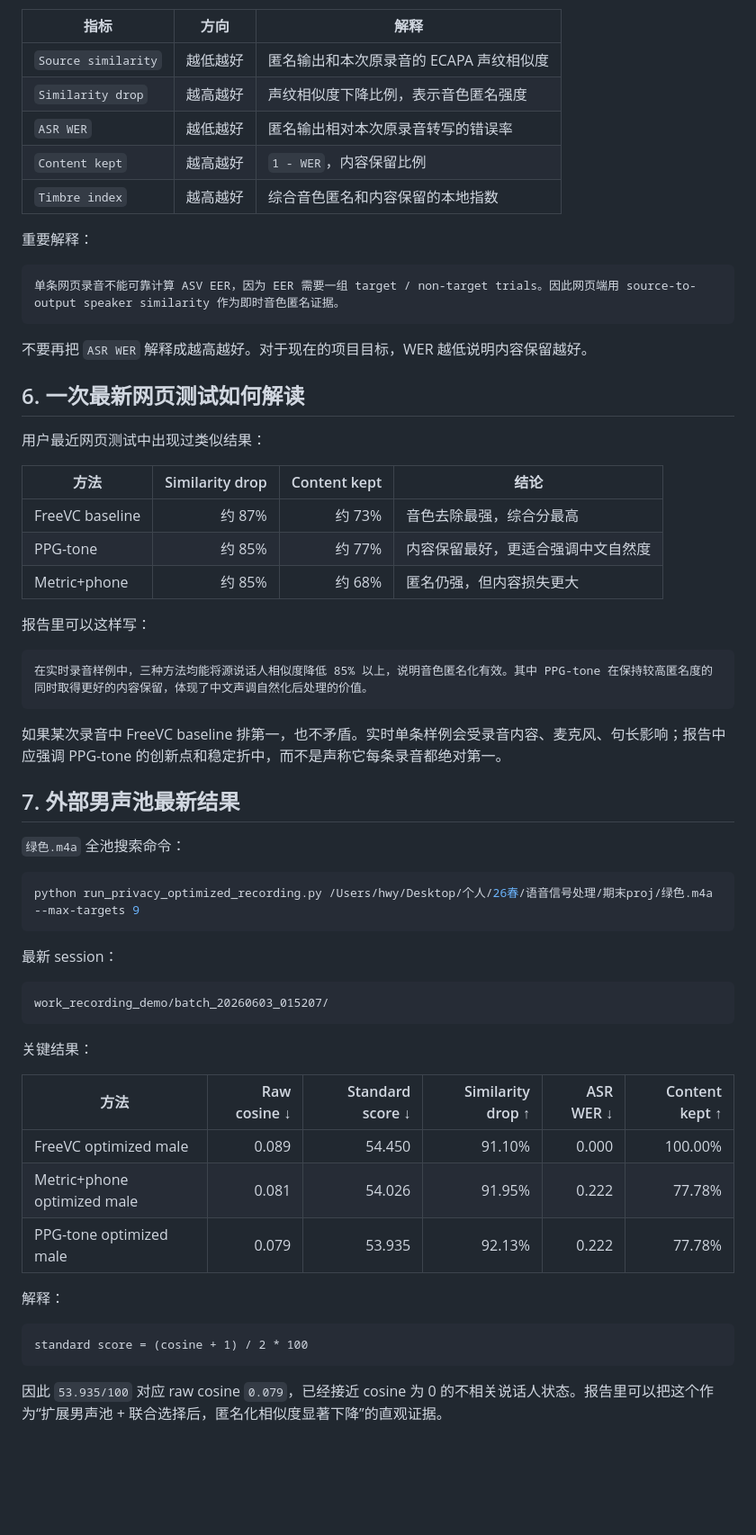
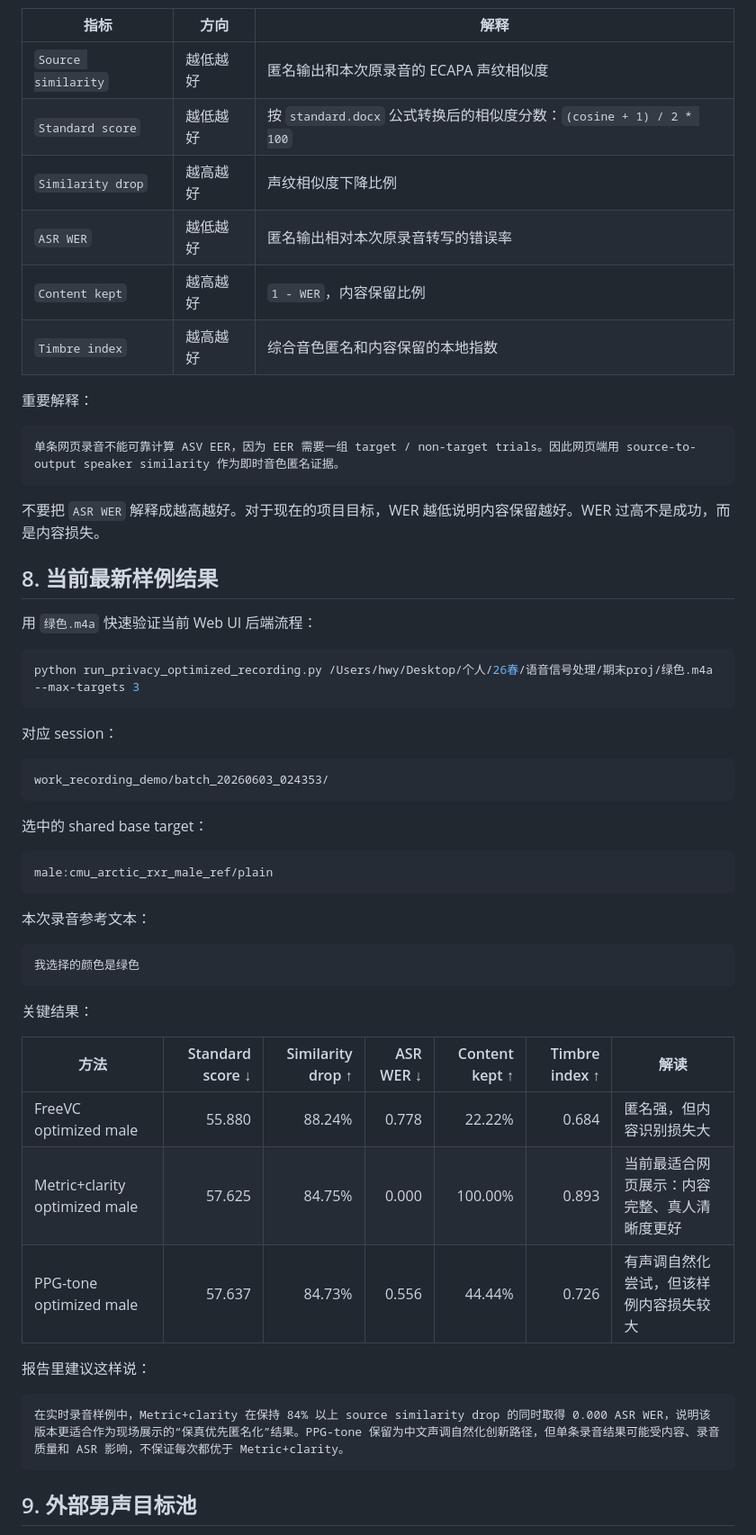
Before and after one commit to hwy0507/EE328_Speech-Signal-Processing, a Markdown page: HANDOFF.md, the part around one of its changes. Shown at 90% size. GitHub-like rendering; blank space fills up the shorter version.

````diff
--- a/HANDOFF.md
+++ b/HANDOFF.md
@@ -121,7 +163,8 @@ recording_evaluation.json
 | 指标 | 方向 | 解释 |
 | --- | --- | --- |
 | `Source similarity` | 越低越好 | 匿名输出和本次原录音的 ECAPA 声纹相似度 |
-| `Similarity drop` | 越高越好 | 声纹相似度下降比例，表示音色匿名强度 |
+| `Standard score` | 越低越好 | 按 `standard.docx` 公式转换后的相似度分数：`(cosine + 1) / 2 * 100` |
+| `Similarity drop` | 越高越好 | 声纹相似度下降比例 |
 | `ASR WER` | 越低越好 | 匿名输出相对本次原录音转写的错误率 |
 | `Content kept` | 越高越好 | `1 - WER`，内容保留比例 |
 | `Timbre index` | 越高越好 | 综合音色匿名和内容保留的本地指数 |
@@ -132,53 +175,47 @@ recording_evaluation.json
 单条网页录音不能可靠计算 ASV EER，因为 EER 需要一组 target / non-target trials。因此网页端用 source-to-output speaker similarity 作为即时音色匿名证据。
 ```
 
-不要再把 `ASR WER` 解释成越高越好。对于现在的项目目标，WER 越低说明内容保留越好。
+不要把 `ASR WER` 解释成越高越好。对于现在的项目目标，WER 越低说明内容保留越好。WER 过高不是成功，而是内容损失。
 
-## 6. 一次最新网页测试如何解读
+## 8. 当前最新样例结果
 
-用户最近网页测试中出现过类似结果：
+用 `绿色.m4a` 快速验证当前 Web UI 后端流程：
 
-| 方法 | Similarity drop | Content kept | 结论 |
-| --- | ---: | ---: | --- |
-| FreeVC baseline | 约 87% | 约 73% | 音色去除最强，综合分最高 |
-| PPG-tone | 约 85% | 约 77% | 内容保留最好，更适合强调中文自然度 |
-| Metric+phone | 约 85% | 约 68% | 匿名仍强，但内容损失更大 |
+```bash
+python run_privacy_optimized_recording.py /Users/hwy/Desktop/个人/26春/语音信号处理/期末proj/绿色.m4a --max-targets 3
+```
 
-报告里可以这样写：
+对应 session：
 
 ```text
-在实时录音样例中，三种方法均能将源说话人相似度降低 85% 以上，说明音色匿名化有效。其中 PPG-tone 在保持较高匿名度的同时取得更好的内容保留，体现了中文声调自然化后处理的价值。
+work_recording_demo/batch_20260603_024353/
 ```
 
-如果某次录音中 FreeVC baseline 排第一，也不矛盾。实时单条样例会受录音内容、麦克风、句长影响；报告中应强调 PPG-tone 的创新点和稳定折中，而不是声称它每条录音都绝对第一。
+选中的 shared base target：
 
-## 7. 外部男声池最新结果
-
-`绿色.m4a` 全池搜索命令：
-
-```bash
-python run_privacy_optimized_recording.py /Users/hwy/Desktop/个人/26春/语音信号处理/期末proj/绿色.m4a --max-targets 9
+```text
+male:cmu_arctic_rxr_male_ref/plain
 ```
 
-最新 session：
+本次录音参考文本：
 
 ```text
-work_recording_demo/batch_20260603_015207/
+我选择的颜色是绿色
 ```
 
 关键结果：
 
-| 方法 | Raw cosine ↓ | Standard score ↓ | Similarity drop ↑ | ASR WER ↓ | Content kept ↑ |
-| --- | ---: | ---: | ---: | ---: | ---: |
-| FreeVC optimized male | 0.089 | 54.450 | 91.10% | 0.000 | 100.00% |
-| Metric+phone optimized male | 0.081 | 54.026 | 91.95% | 0.222 | 77.78% |
-| PPG-tone optimized male | 0.079 | 53.935 | 92.13% | 0.222 | 77.78% |
+| 方法 | Standard score ↓ | Similarity drop ↑ | ASR WER ↓ | Content kept ↑ | Timbre index ↑ | 解读 |
+| --- | ---: | ---: | ---: | ---: | ---: | --- |
+| FreeVC optimized male | 55.880 | 88.24% | 0.778 | 22.22% | 0.684 | 匿名强，但内容识别损失大 |
+| Metric+clarity optimized male | 57.625 | 84.75% | 0.000 | 100.00% | 0.893 | 当前最适合网页展示：内容完整、真人清晰度更好 |
+| PPG-tone optimized male | 57.637 | 84.73% | 0.556 | 44.44% | 0.726 | 有声调自然化尝试，但该样例内容损失较大 |
 
-解释：
+报告里建议这样说：
 
 ```text
-standard score = (cosine + 1) / 2 * 100
+在实时录音样例中，Metric+clarity 在保持 84% 以上 source similarity drop 的同时取得 0.000 ASR WER，说明该版本更适合作为现场展示的“保真优先匿名化”结果。PPG-tone 保留为中文声调自然化创新路径，但单条录音结果可能受内容、录音质量和 ASR 影响，不保证每次都优于 Metric+clarity。
 ```
 
-因此 `53.935/100` 对应 raw cosine `0.079`，已经接近 cosine 为 0 的不相关说话人状态。报告里可以把这个作为“扩展男声池 + 联合选择后，匿名化相似度显著下降”的直观证据。
+## 9. 外部男声目标池
 
````
Also changed, not shown: other parts of HANDOFF.md (+163 -66 lines).
